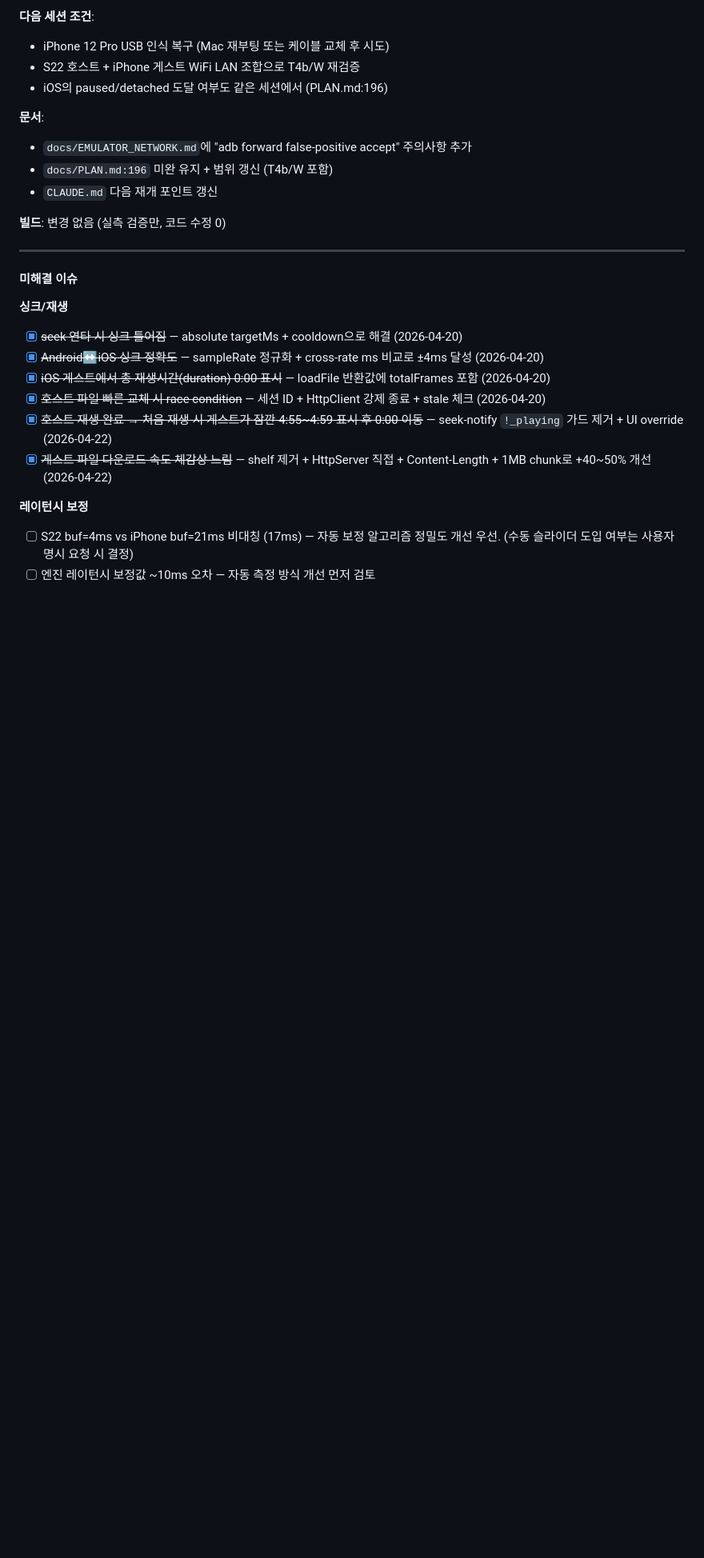
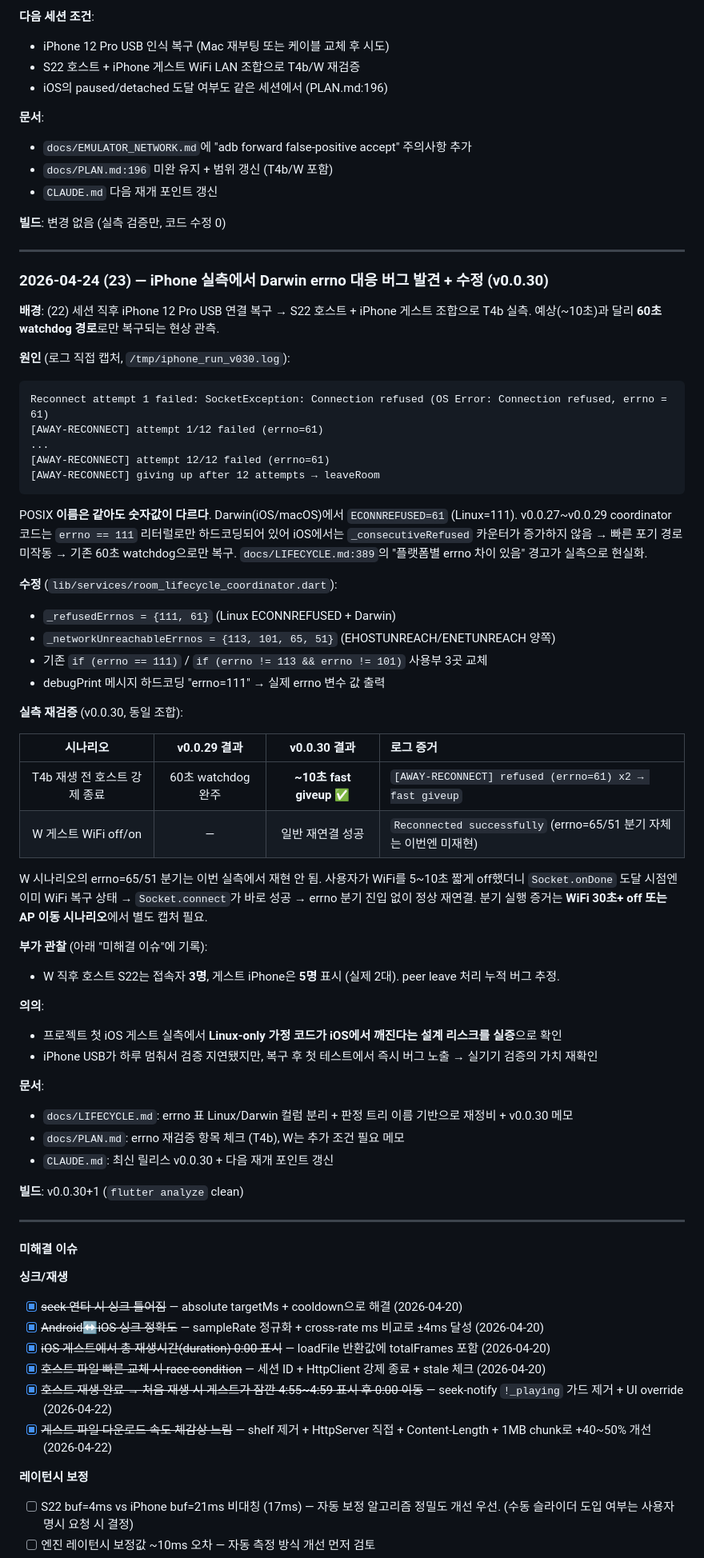
Before and after one commit to shnskr/synchorus, a Markdown page: docs/HISTORY.md, the part around one of its changes. Shown at 80% size. Rendered like a GitHub page; blank space fills up the shorter version.

Commit message:
docs: v0.0.30 실측 재검증 반영 — T4b PASS (~10초 fast giveup)
S22 호스트 + iPhone 12 Pro 게스트 실기기 LAN 조합으로 T4b 실측.
Darwin errno=61 수정 후 "[AWAY-RECONNECT] refused (errno=61) x2
→ fast giveup" 로그로 약 10초 내 홈 화면 복귀 확인.

W 게스트 WiFi off/on은 일반 reconnect 경로로 성공. errno=65/51
(Darwin EHOSTUNREACH/ENETUNREACH) 분기는 WiFi off 시간이 짧아
Socket.onDone 도달 전 WiFi 복구되어 이번엔 재현 안 됨. 분기 실행
캡처는 30초+ WiFi off 또는 AP 이동 시나리오 필요 → 다음 세션.

부가 관찰: W 직후 호스트 S22 3명 / 게스트 iPhone 5명 표시(실제 2대).
P2PService peer leave 처리 누적 버그 추정 → HISTORY 미해결 이슈 기록.

- HISTORY.md: 2026-04-24 (23) 추가 (로그 증거 + 버그 분석)
  미해결 이슈: errno=111 항목 해결 체크, W 분기 재현 + peer count 신규
- PLAN.md: errno 재검증 라이프사이클 항목 체크
- CLAUDE.md: 최신 릴리스 v0.0.30 + 다음 재개 포인트 갱신

Co-Authored-By: Claude Opus 4.7 (1M context) <noreply@anthropic.com>

````diff
--- a/docs/HISTORY.md
+++ b/docs/HISTORY.md
@@ -1382,6 +1382,53 @@ v0.0.25의 동일 시나리오가 **watchdog 의존 ~2분**이었던 것과 대
 
 ---
 
+### 2026-04-24 (23) — iPhone 실측에서 Darwin errno 대응 버그 발견 + 수정 (v0.0.30)
+
+**배경**: (22) 세션 직후 iPhone 12 Pro USB 연결 복구 → S22 호스트 + iPhone 게스트 조합으로 T4b 실측. 예상(~10초)과 달리 **60초 watchdog 경로**로만 복구되는 현상 관측.
+
+**원인** (로그 직접 캡처, `/tmp/iphone_run_v030.log`):
+
+```
+Reconnect attempt 1 failed: SocketException: Connection refused (OS Error: Connection refused, errno = 61)
+[AWAY-RECONNECT] attempt 1/12 failed (errno=61)
+...
+[AWAY-RECONNECT] attempt 12/12 failed (errno=61)
+[AWAY-RECONNECT] giving up after 12 attempts → leaveRoom
+```
+
+POSIX **이름은 같아도 숫자값이 다르다**. Darwin(iOS/macOS)에서 `ECONNREFUSED=61` (Linux=111). v0.0.27~v0.0.29 coordinator 코드는 `errno == 111` 리터럴로만 하드코딩되어 있어 iOS에서는 `_consecutiveRefused` 카운터가 증가하지 않음 → 빠른 포기 경로 미작동 → 기존 60초 watchdog으로만 복구. `docs/LIFECYCLE.md:389`의 "플랫폼별 errno 차이 있음" 경고가 실측으로 현실화.
+
+**수정** (`lib/services/room_lifecycle_coordinator.dart`):
+- `_refusedErrnos = {111, 61}` (Linux ECONNREFUSED + Darwin)
+- `_networkUnreachableErrnos = {113, 101, 65, 51}` (EHOSTUNREACH/ENETUNREACH 양쪽)
+- 기존 `if (errno == 111)` / `if (errno != 113 && errno != 101)` 사용부 3곳 교체
+- debugPrint 메시지 하드코딩 "errno=111" → 실제 errno 변수 값 출력
+
+**실측 재검증** (v0.0.30, 동일 조합):
+
+| 시나리오 | v0.0.29 결과 | v0.0.30 결과 | 로그 증거 |
+|:---:|:---:|:---:|:---|
+| T4b 재생 전 호스트 강제 종료 | 60초 watchdog 완주 | **~10초 fast giveup** ✅ | `[AWAY-RECONNECT] refused (errno=61) x2 → fast giveup` |
+| W 게스트 WiFi off/on | — | 일반 재연결 성공 | `Reconnected successfully` (errno=65/51 분기 자체는 이번엔 미재현) |
+
+W 시나리오의 errno=65/51 분기는 이번 실측에서 재현 안 됨. 사용자가 WiFi를 5~10초 짧게 off했더니 `Socket.onDone` 도달 시점엔 이미 WiFi 복구 상태 → `Socket.connect`가 바로 성공 → errno 분기 진입 없이 정상 재연결. 분기 실행 증거는 **WiFi 30초+ off 또는 AP 이동 시나리오**에서 별도 캡처 필요.
+
+**부가 관찰** (아래 "미해결 이슈"에 기록):
+- W 직후 호스트 S22는 접속자 **3명**, 게스트 iPhone은 **5명** 표시 (실제 2대). peer leave 처리 누적 버그 추정.
+
+**의의**:
+- 프로젝트 첫 iOS 게스트 실측에서 **Linux-only 가정 코드가 iOS에서 깨진다는 설계 리스크를 실증**으로 확인
+- iPhone USB가 하루 멈춰서 검증 지연됐지만, 복구 후 첫 테스트에서 즉시 버그 노출 → 실기기 검증의 가치 재확인
+
+**문서**:
+- `docs/LIFECYCLE.md`: errno 표 Linux/Darwin 컬럼 분리 + 판정 트리 이름 기반으로 재정비 + v0.0.30 메모
+- `docs/PLAN.md`: errno 재검증 항목 체크 (T4b), W는 추가 조건 필요 메모
+- `CLAUDE.md`: 최신 릴리스 v0.0.30 + 다음 재개 포인트 갱신
+
+**빌드**: v0.0.30+1 (`flutter analyze` clean)
+
+---
+
 #### 미해결 이슈
 
 **싱크/재생**
````
Also changed, not shown: other parts of docs/HISTORY.md (+3 -1 lines), CLAUDE.md (+6 -4 lines), docs/PLAN.md (+1 -1 lines).
